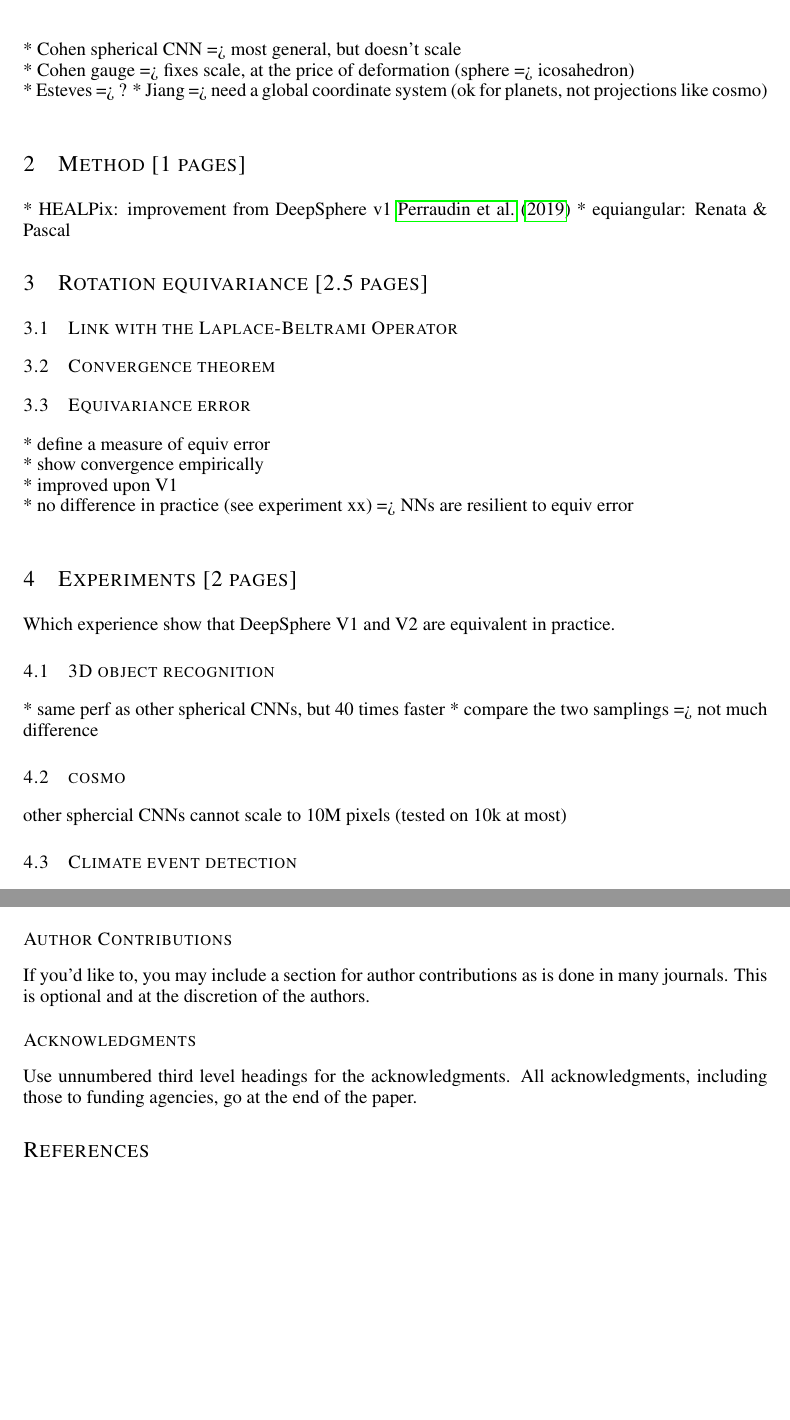
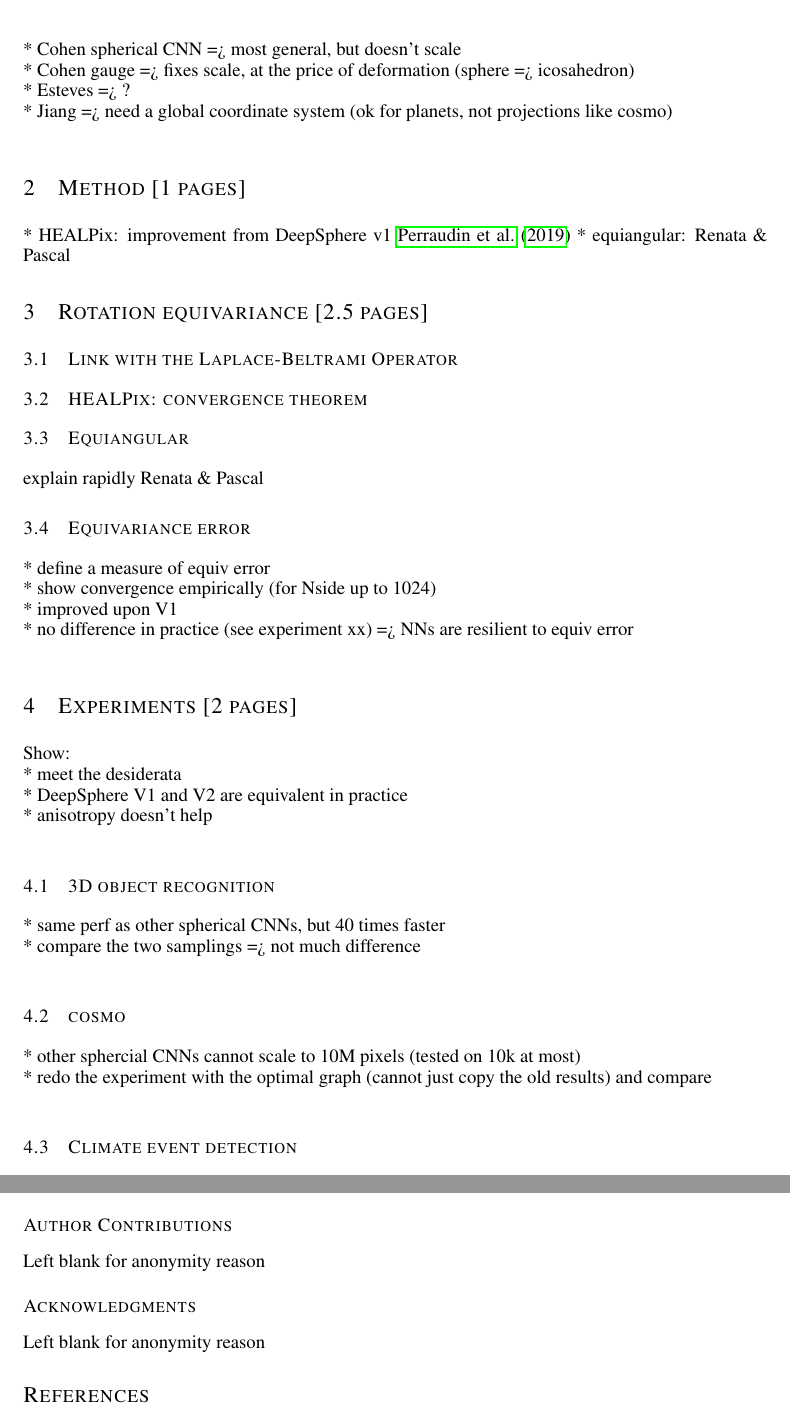
Before and after one commit to deepsphere/paper-deepsphere-iclr2020, a LaTeX paper (main.tex): two parts of pages 2 and 4 of 5, joined at a grey line, cut so that both start at the same text, the shorter picture padded with empty space. Compiled offline with pdfLaTeX.

Commit message:
small updates (mdeff)

```diff
--- a/main.tex
+++ b/main.tex
@@ -103,7 +103,7 @@ Present the different spherical CNNs with pro and cons => mostly scale vs genera
 * 2D CNN => doesn't respect geometry and equivariance\\
 * Cohen spherical CNN => most general, but doesn't scale\\
 * Cohen gauge => fixes scale, at the price of deformation (sphere => icosahedron)\\
-* Esteves => ?
+* Esteves => ? \\
 * Jiang => need a global coordinate system (ok for planets, not projections like cosmo)\\
 
 \section{Method [1 pages]}
@@ -115,26 +115,35 @@ Present the different spherical CNNs with pro and cons => mostly scale vs genera
 
 \subsection{Link with the Laplace-Beltrami Operator}
 
-\subsection{Convergence theorem}
+\subsection{HEALPix: convergence theorem}
+
+\subsection{Equiangular}
+
+explain rapidly Renata \& Pascal
 
 \subsection{Equivariance error}
 
 * define a measure of equiv error\\
-* show convergence empirically\\
+* show convergence empirically (for Nside up to 1024) \\
 * improved upon V1\\
 * no difference in practice (see experiment xx) => NNs are resilient to equiv error\\
 
 \section{Experiments [2 pages]}
-Which experience show that DeepSphere V1 and V2 are equivalent in practice.
+
+Show: \\
+* meet the desiderata \\
+* DeepSphere V1 and V2 are equivalent in practice \\
+* anisotropy doesn't help \\
 
 \subsection{3D object recognition}
 
-* same perf as other spherical CNNs, but 40 times faster
-* compare the two samplings => not much difference
+* same perf as other spherical CNNs, but 40 times faster \\
+* compare the two samplings => not much difference \\
 
 \subsection{cosmo}
 
-other sphercial CNNs cannot scale to 10M pixels (tested on 10k at most)
+* other sphercial CNNs cannot scale to 10M pixels (tested on 10k at most) \\
+* redo the experiment with the optimal graph (cannot just copy the old results) and compare \\
 
 \subsection{Climate event detection}
 
@@ -160,19 +169,16 @@ future work:\\
 * irregular sampling while respecting the geometry\\
 * beyond the sphere, any manifold\\
 
-
-
-
 \newpage
-
 \subsubsection*{Author Contributions}
-If you'd like to, you may include  a section for author contributions as is done
-in many journals. This is optional and at the discretion of the authors.
+Left blank for anonymity reason
+% If you'd like to, you may include  a section for author contributions as is done
+% in many journals. This is optional and at the discretion of the authors.
 
 \subsubsection*{Acknowledgments}
-Use unnumbered third level headings for the acknowledgments. All
-acknowledgments, including those to funding agencies, go at the end of the paper.
-
+Left blank for anonymity reason
+% Use unnumbered third level headings for the acknowledgments. All
+% acknowledgments, including those to funding agencies, go at the end of the paper.
 
 \bibliography{references}
 \bibliographystyle{iclr2020_conference}
```
Also changed, not shown: main.tex (5 more changed lines).
